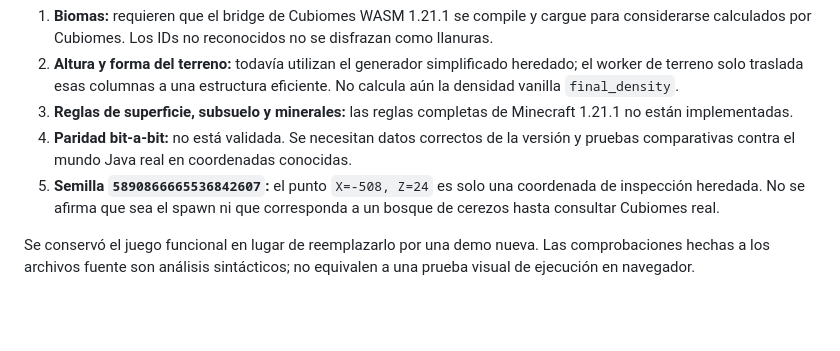
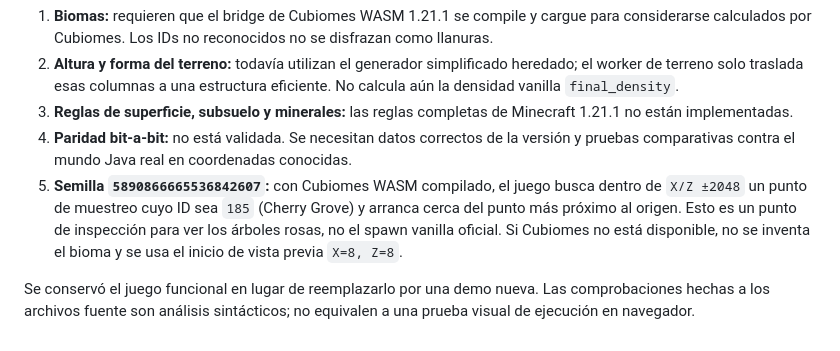
Before and after one commit to arnal333/voxelcraft, a Markdown page: README.md, the part around the change. Drawn GitHub-style; blank space fills up the shorter version.

Commit message:
Document verified Cherry Grove search behavior for the requested seed

```diff
--- a/README.md
+++ b/README.md
@@ -58,6 +58,6 @@ La arquitectura es ahora modular y las tareas de biomas/plan de bloques se puede
 2. **Altura y forma del terreno:** todavía utilizan el generador simplificado heredado; el worker de terreno solo traslada esas columnas a una estructura eficiente. No calcula aún la densidad vanilla `final_density`.
 3. **Reglas de superficie, subsuelo y minerales:** las reglas completas de Minecraft 1.21.1 no están implementadas.
 4. **Paridad bit-a-bit:** no está validada. Se necesitan datos correctos de la versión y pruebas comparativas contra el mundo Java real en coordenadas conocidas.
-5. **Semilla `5890866665536842607`:** el punto `X=-508, Z=24` es solo una coordenada de inspección heredada. No se afirma que sea el spawn ni que corresponda a un bosque de cerezos hasta consultar Cubiomes real.
+5. **Semilla `5890866665536842607`:** con Cubiomes WASM compilado, el juego busca dentro de `X/Z ±2048` un punto de muestreo cuyo ID sea `185` (Cherry Grove) y arranca cerca del punto más próximo al origen. Esto es un punto de inspección para ver los árboles rosas, no el spawn vanilla oficial. Si Cubiomes no está disponible, no se inventa el bioma y se usa el inicio de vista previa `X=8, Z=8`.
 
 Se conservó el juego funcional en lugar de reemplazarlo por una demo nueva. Las comprobaciones hechas a los archivos fuente son análisis sintácticos; no equivalen a una prueba visual de ejecución en navegador.
```
